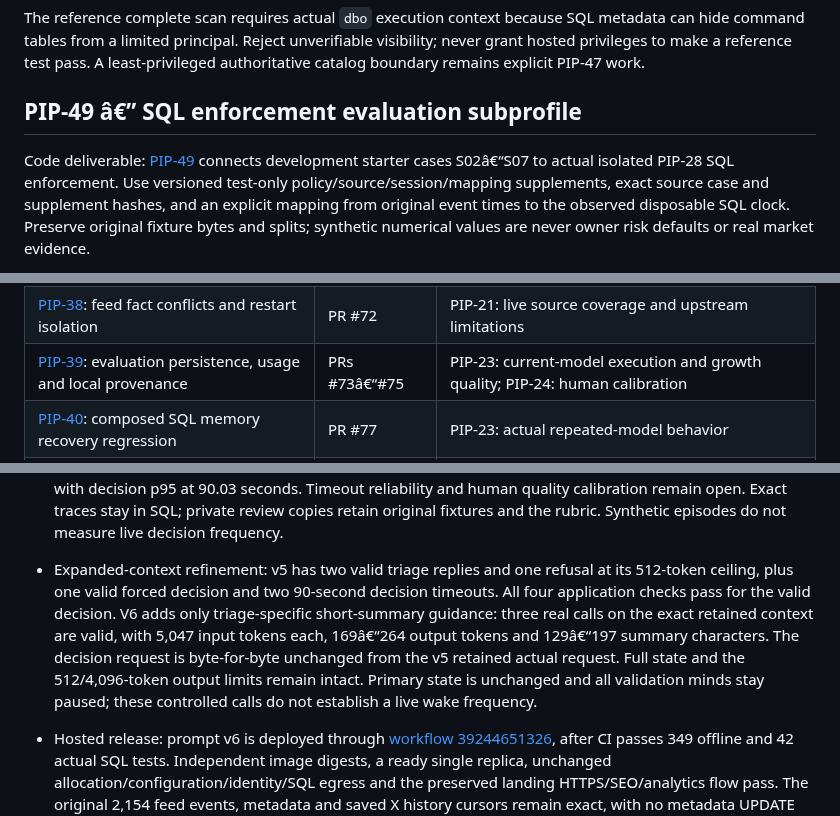
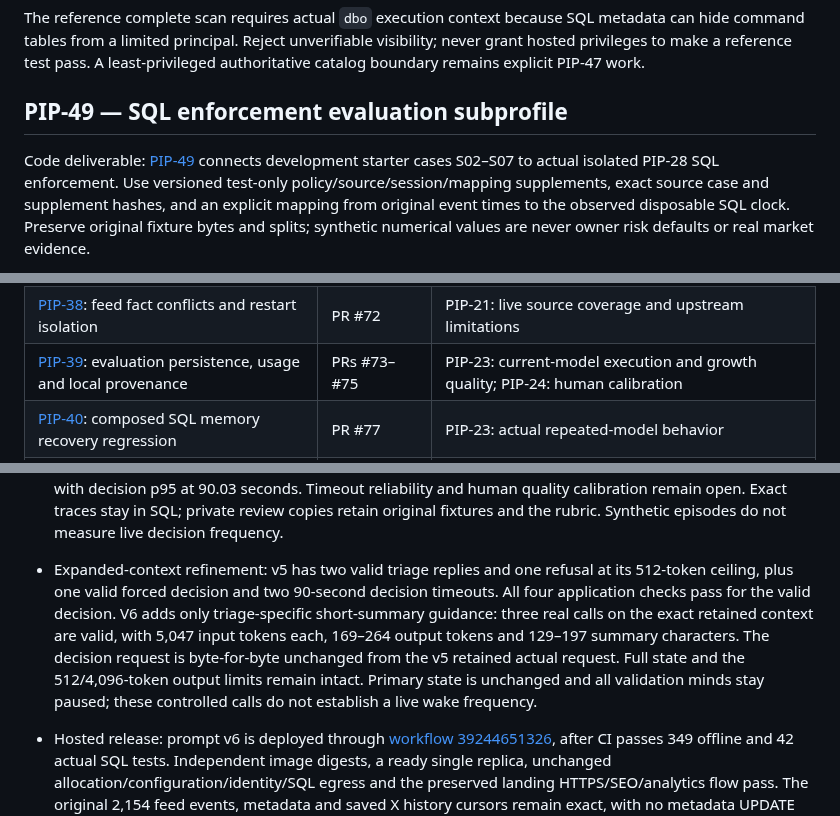
Before and after one commit to henrique-meyer/pipmind, a Markdown page: docs/plan.md, 3 parts joined by grey strips. Drawn GitHub-style.

Commit message:
PIP-47 preserve UTF-8 in scoped plan update

```diff
--- a/docs/plan.md
+++ b/docs/plan.md
@@ -108,10 +108,10 @@ metadata can hide command tables from a limited principal. Reject unverifiable
 visibility; never grant hosted privileges to make a reference test pass. A
 least-privileged authoritative catalog boundary remains explicit PIP-47 work.
 
-## PIP-49 â€” SQL enforcement evaluation subprofile
+## PIP-49 — SQL enforcement evaluation subprofile
 
 Code deliverable: [PIP-49](https://nitro.atlassian.net/browse/PIP-49) connects
-development starter cases S02â€“S07 to actual isolated PIP-28 SQL enforcement.
+development starter cases S02–S07 to actual isolated PIP-28 SQL enforcement.
 Use versioned test-only policy/source/session/mapping supplements, exact source
 case and supplement hashes, and an explicit mapping from original event times to
 the observed disposable SQL clock. Preserve original fixture bytes and splits;
@@ -277,7 +276,7 @@ The Jira board separates existing merged code from outstanding live evidence:
 | --- | --- | --- |
 | [PIP-37](https://nitro.atlassian.net/browse/PIP-37): complete-history export sizing | PR #71 | PIP-27: fresh sizing/format decisions and retained-day clone |
 | [PIP-38](https://nitro.atlassian.net/browse/PIP-38): feed fact conflicts and restart isolation | PR #72 | PIP-21: live source coverage and upstream limitations |
-| [PIP-39](https://nitro.atlassian.net/browse/PIP-39): evaluation persistence, usage and local provenance | PRs #73â€“#75 | PIP-23: current-model execution and growth quality; PIP-24: human calibration |
+| [PIP-39](https://nitro.atlassian.net/browse/PIP-39): evaluation persistence, usage and local provenance | PRs #73–#75 | PIP-23: current-model execution and growth quality; PIP-24: human calibration |
 | [PIP-40](https://nitro.atlassian.net/browse/PIP-40): composed SQL memory recovery regression | PR #77 | PIP-23: actual repeated-model behavior |
 | [PIP-41](https://nitro.atlassian.net/browse/PIP-41): Windows oversized-input test execution | PR #76 | PIP-33: separate remaining tooling/evidence notes |
 
@@ -435,7 +434,7 @@ Confirmation applies to direct owner-chat edits and explicit load/restore contro
 - Source cohort: 33 native-unit macro mappings cover eight major currencies, with explicit unknown timing/consensus/history gaps. Sixteen RSS recipes are configured. The four additive recipes (MarketWatch, Bundesbank, BLS employment and BLS CPI) have verified hosted delivery; BabyPips returns HTTP 400 and remains an explicit outage. Nine institutional X identities have hosted official-link verification and active GET-only reads. Initial seeding is bounded to the latest page, prior unfinished history cursors remain retained, and later live posts keep complete pagination. Broader personal office-holder, correspondent, squawk and Truth Social coverage is not yet qualified.
 - Broker reads: direct demo account/market requests, normalized Lightstreamer prices/snapshots and Reuters reads pass without an order transport. Empty current positions/active orders and existing historical records establish a baseline, not full-day zero-order proof. The hosted read-only profile provides paced handoff and independent broker-history capture; startup and a complete declared day require separate verification.
 - Repeated model evals: both v4 and the isolated v5 candidate run 12 starter cases three times each in separate paused SQL minds; each matrix passes all 144 integrity checks. V4 has 85 phase calls, one 90-second decision timeout and 50 differences across 180 unchanged literal fixture checks. V5 has 86 phase calls, six 90-second decision timeouts (six of 35 decision calls), and 52 literal differences across 180 checks. Refusals are retained, with unknown usage; later cases do not erase failed attempts. Known counters are 79,655 input / 12,171 output tokens for v4 and 77,771 / 10,885 for v5, about $0.169/$0.152 at verified uncached rates. Those references exclude unknown attempts, caching and invoice differences; the smaller known total is not evidence of lower billed cost. Median v5 triage/decision latency is 1.97/41.72 seconds, with decision p95 at 90.03 seconds. Timeout reliability and human quality calibration remain open. Exact traces stay in SQL; private review copies retain original fixtures and the rubric. Synthetic episodes do not measure live decision frequency.
-- Expanded-context refinement: v5 has two valid triage replies and one refusal at its 512-token ceiling, plus one valid forced decision and two 90-second decision timeouts. All four application checks pass for the valid decision. V6 adds only triage-specific short-summary guidance: three real calls on the exact retained context are valid, with 5,047 input tokens each, 169â€“264 output tokens and 129â€“197 summary characters. The decision request is byte-for-byte unchanged from the v5 retained actual request. Full state and the 512/4,096-token output limits remain intact. Primary state is unchanged and all validation minds stay paused; these controlled calls do not establish a live wake frequency.
+- Expanded-context refinement: v5 has two valid triage replies and one refusal at its 512-token ceiling, plus one valid forced decision and two 90-second decision timeouts. All four application checks pass for the valid decision. V6 adds only triage-specific short-summary guidance: three real calls on the exact retained context are valid, with 5,047 input tokens each, 169–264 output tokens and 129–197 summary characters. The decision request is byte-for-byte unchanged from the v5 retained actual request. Full state and the 512/4,096-token output limits remain intact. Primary state is unchanged and all validation minds stay paused; these controlled calls do not establish a live wake frequency.
 - Hosted release: prompt v6 is deployed through [workflow 39244651326](https://github.com/henrique-meyer/pipmind/actions/runs/39244651326), after CI passes 349 offline and 42 actual SQL tests. Independent image digests, a ready single replica, unchanged allocation/configuration/identity/SQL egress and the preserved landing HTTPS/SEO/analytics flow pass. The original 2,154 feed events, metadata and saved X history cursors remain exact, with no metadata UPDATE grant and no remaining quarantine. The controlled warm run yields one valid observation/decision, followed by 24 pre-RPC context-size refusals. Its working state grows from 11 views / 11 waiting conditions (7,190 raw bytes; 5,397 projected) to 15 / 15 (9,843 raw; 7,287 projected), pushing later prompts to about 16.7 KiB. That v6 run was paused while feeds continued; inputs/refusals remain retained and dispatches stayed zero. A successful revision or progressing outcome count does not establish successful inference.
 - Approved memory work (2026-10-19): implement bounded current market state and active actionable conditions, retaining all confirmed position theses and exact SQL history/provenance. Retrieve dated support, contrary evidence and historical detail without an age cutoff. This replaces carrying every accumulated paragraph in every prompt; it does not permit clipping unresolved conditions or changing identity/playbook. Prepare every initial view/condition disposition and resolve any semantic ambiguity through focused human review before activation. Enforce size, provenance, freshness and retained-condition transitions; hold the pending input and pause with an alert on overflow. Add an audited reconsideration path for the 24 retained pre-RPC refusals without resetting/deleting outcomes. Validate actual retained comparisons and repeated state growth before resuming. Keep allocation, quotas, prompt guards and landing unchanged; this work remains separate from M7 self-review/playbook revision.
 - Bounded-state implementation: prompt v7 / context v4 opt-in policy, complete initial dispositions, atomic SQL checkpoints and semantic-review acknowledgment; explicit changed-condition dispositions, evidence/time/revision checks and unchanged-thesis preservation. Durable held attempts pause without consuming inputs, and prior context-refused inputs can receive distinct owner-authorized present-time reconsiderations. Validation includes multistep growth, interruption rollback, original-outcome preservation and checkpoint-focused retrieval. Hosted activation and actual measurements are verified separately.
```
Also changed, not shown: other parts of docs/plan.md (+44 -45 lines).
